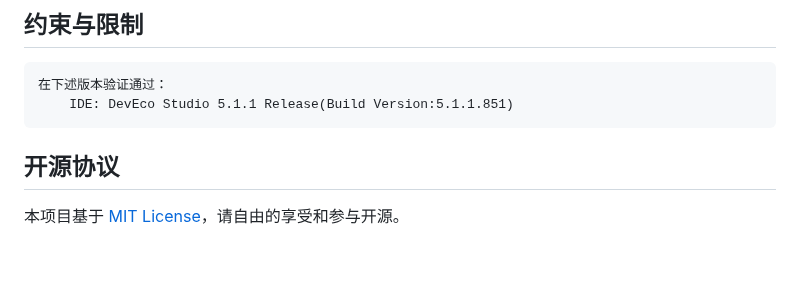
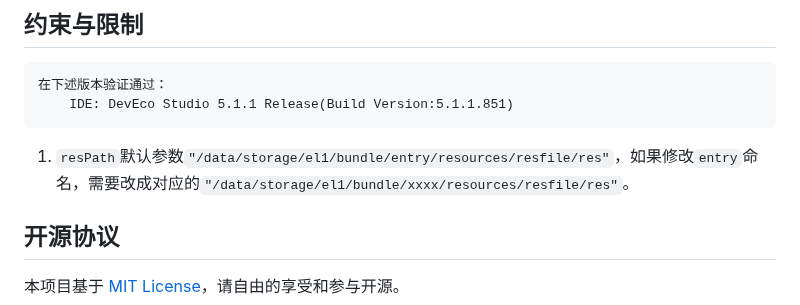
Before and after one commit to Cangjie-backup-Center/formula-ffi, a Markdown page: formula_hybrid/README.md, the part around the change. GitHub-like rendering; blank space fills up the shorter version.

```diff
--- a/formula_hybrid/README.md
+++ b/formula_hybrid/README.md
@@ -137,6 +137,8 @@ struct Index0 {
     在下述版本验证通过：
         IDE: DevEco Studio 5.1.1 Release(Build Version:5.1.1.851)
 
+1. `resPath`默认参数`"/data/storage/el1/bundle/entry/resources/resfile/res"`，如果修改`entry`命名，需要改成对应的`"/data/storage/el1/bundle/xxxx/resources/resfile/res"`。
+
 ## 开源协议
 
 本项目基于 [MIT License](https://gitcode.com/Cangjie-TPC/formula-ffi/blob/formula-ffi_hybrid_cangjie-plugin_5.1.1.823/LICENSE)，请自由的享受和参与开源。
```
Also changed, not shown: README.md (+2 -0 lines).
